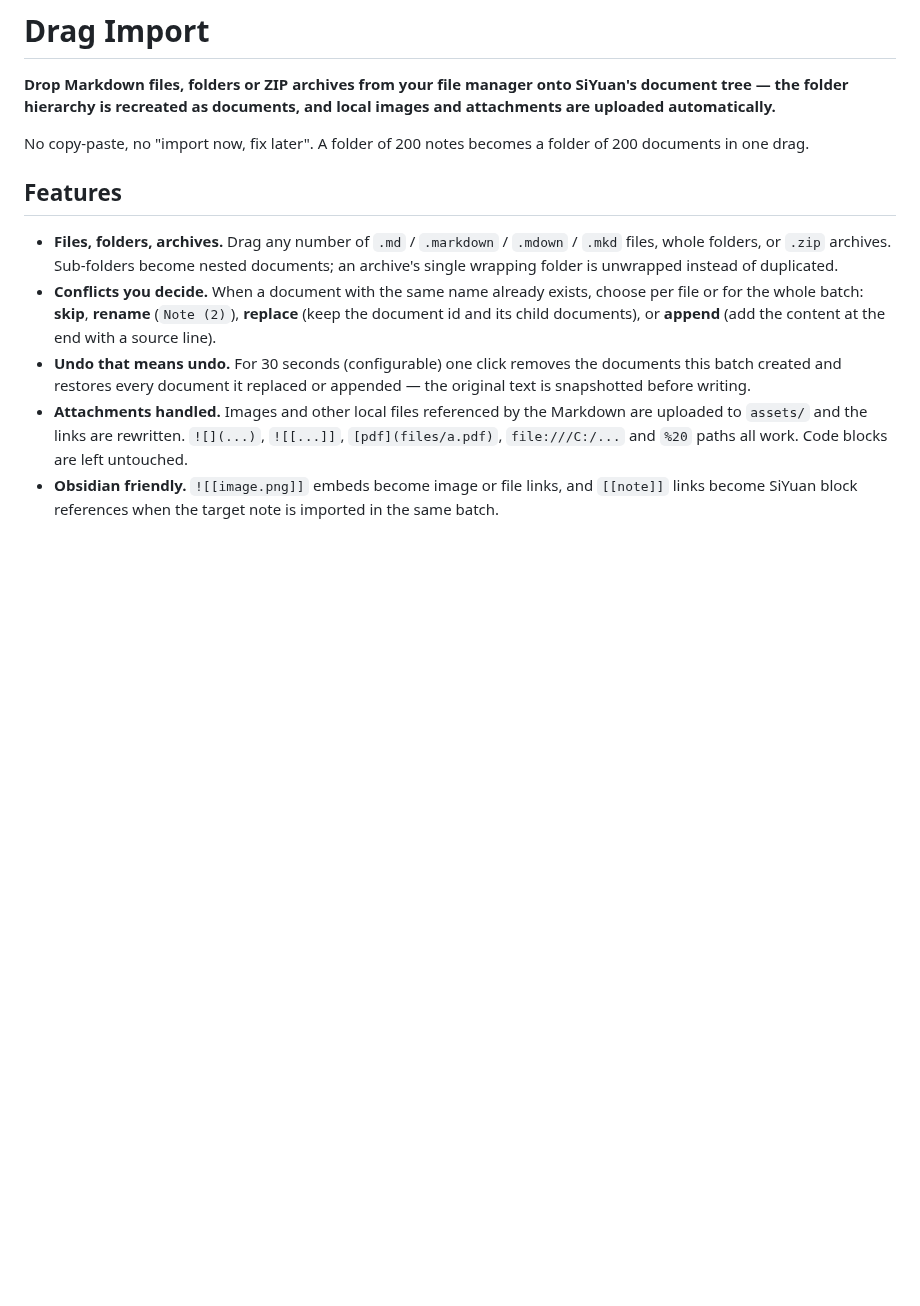
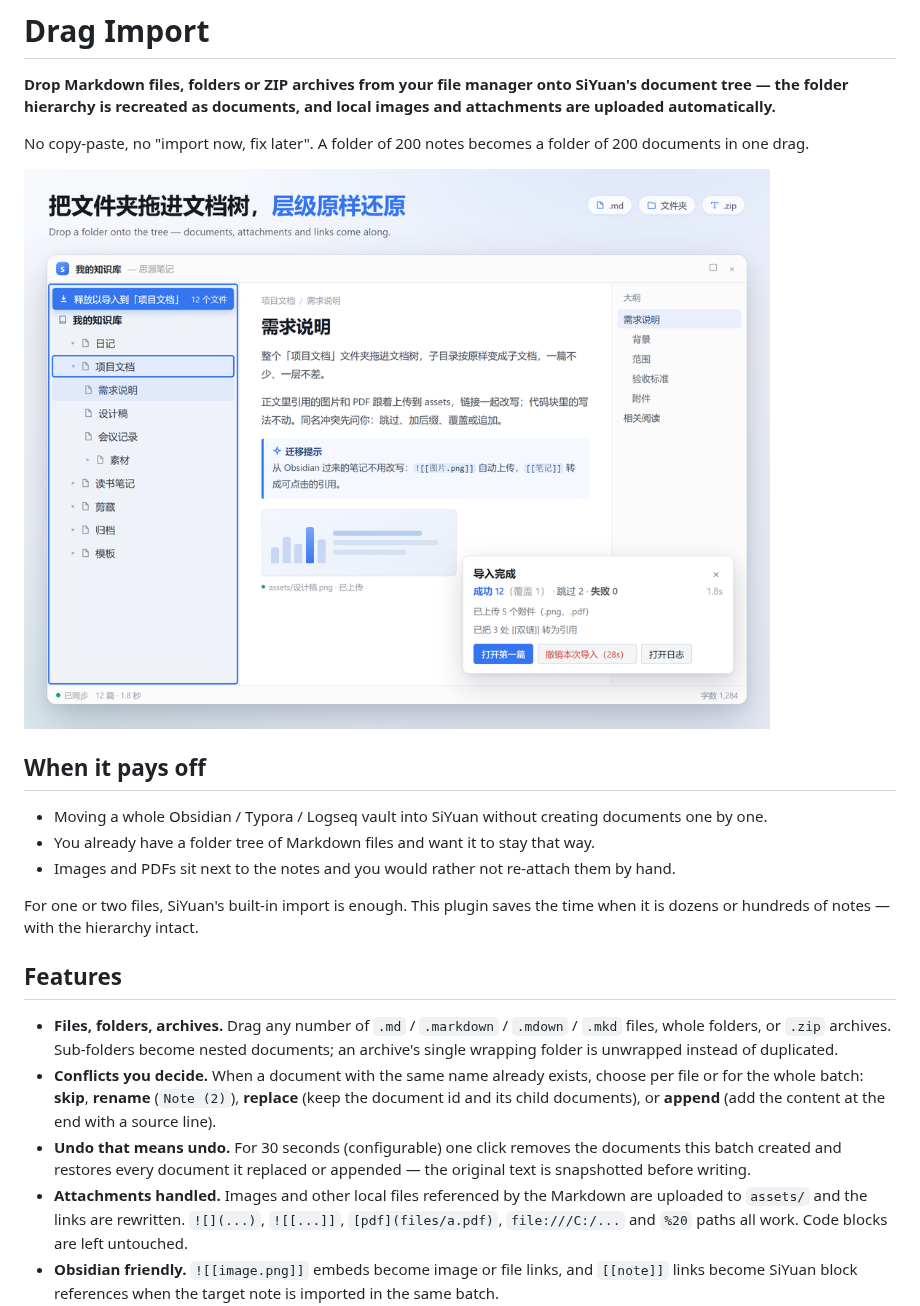
Before and after one commit to clock-05/siyuan-drag-import, a Markdown page: README.md, the part around the change. Rendered like a GitHub page; pictures changed too: preview.png (added); blank space fills up the shorter version.

```diff
--- a/README.md
+++ b/README.md
@@ -3,6 +3,16 @@
 **Drop Markdown files, folders or ZIP archives from your file manager onto SiYuan's document tree — the folder hierarchy is recreated as documents, and local images and attachments are uploaded automatically.**
 
 No copy-paste, no "import now, fix later". A folder of 200 notes becomes a folder of 200 documents in one drag.
+
+![Dropping a folder onto the document tree — hierarchy recreated, attachments uploaded, undoable card](https://raw.githubusercontent.com/clock-05/siyuan-drag-import/main/preview.png)
+
+## When it pays off
+
+- Moving a whole Obsidian / Typora / Logseq vault into SiYuan without creating documents one by one.
+- You already have a folder tree of Markdown files and want it to stay that way.
+- Images and PDFs sit next to the notes and you would rather not re-attach them by hand.
+
+For one or two files, SiYuan's built-in import is enough. This plugin saves the time when it is dozens or hundreds of notes — with the hierarchy intact.
 
 ## Features
 
```
Also changed, not shown: README.zh-CN.md (+10 -0 lines), docs/RELEASE.md (+17 -5 lines), 3 other files.
